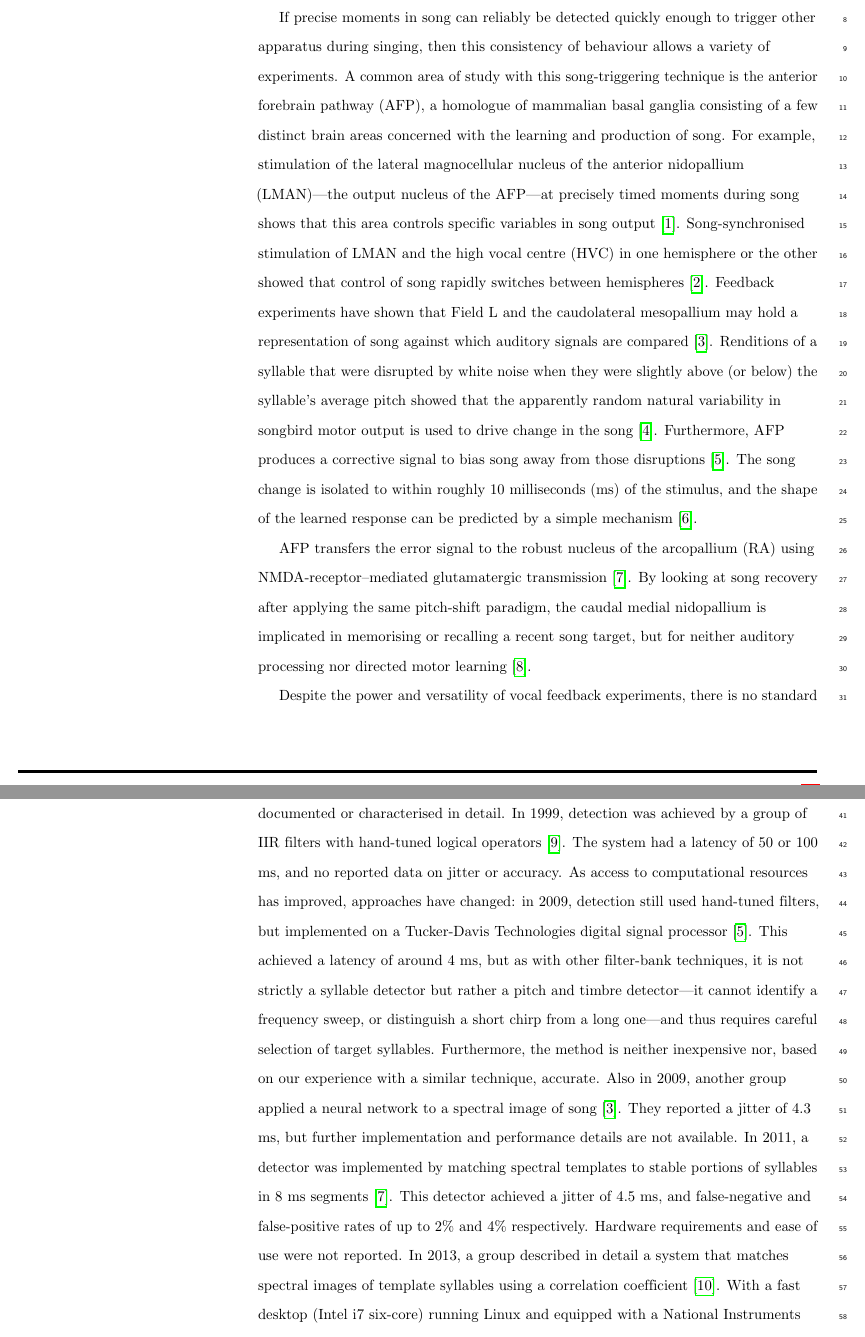
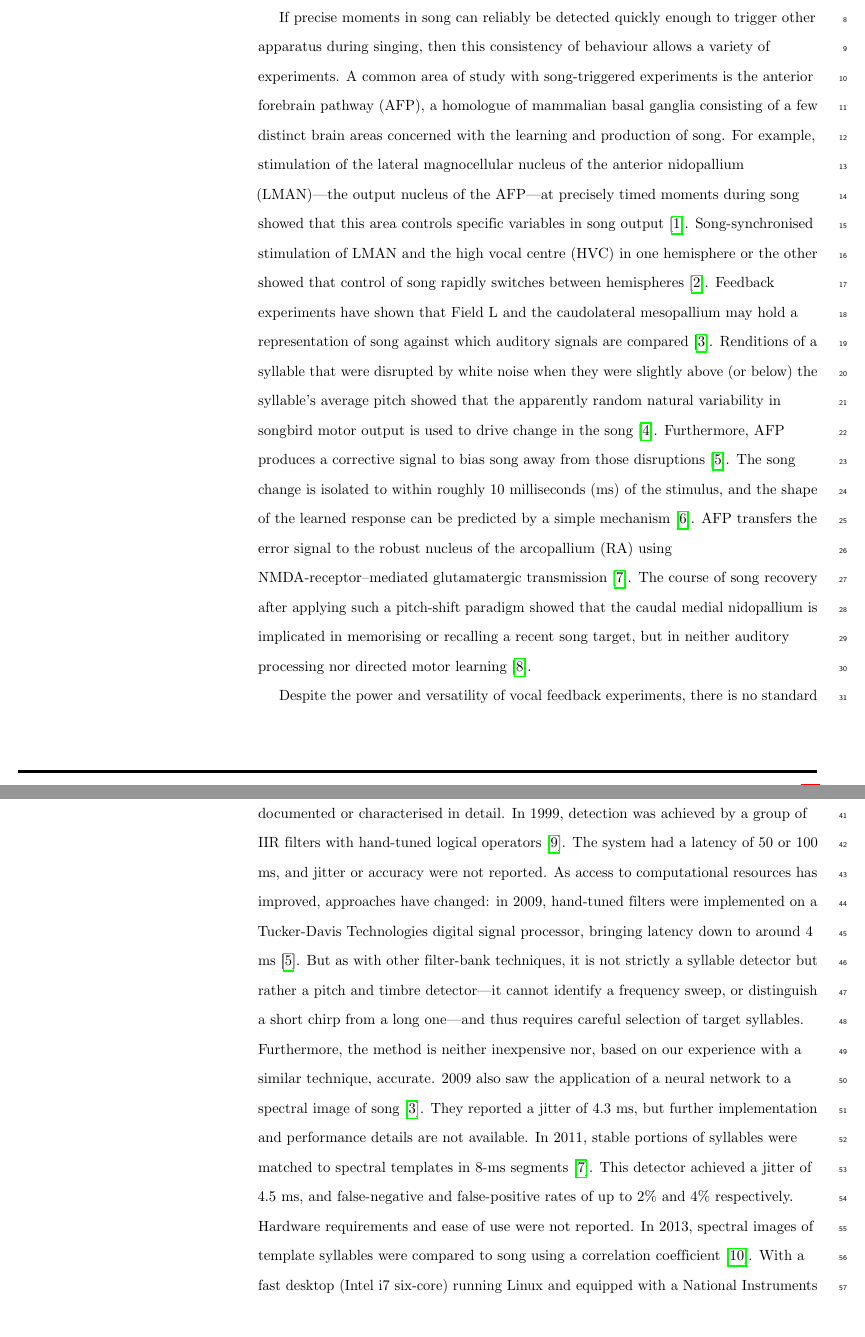
Before and after one commit to bwpearre/paper-2016-syllable-detector, a LaTeX paper (main.tex): two parts of pages 2 and 3 of 29, joined at a grey line, cut so that both start at the same text. Compiled offline with pdfLaTeX.

Commit message:
Clean up don't-use-citation-as-sentence-subject changes.

```diff
--- a/main.tex
+++ b/main.tex
@@ -197,12 +197,12 @@ neural basis of learning, audition, and control.
 If precise moments in song can reliably be detected quickly enough to
 trigger other apparatus during singing, then this consistency of
 behaviour allows a variety of experiments.  A common area of study
-with this song-triggering technique is the anterior forebrain pathway
+with song-triggered experiments is the anterior forebrain pathway
 (AFP), a homologue of mammalian basal ganglia consisting of a few
 distinct brain areas concerned with the learning and production of
 song.  For example, stimulation of the lateral magnocellular nucleus
 of the anterior nidopallium (LMAN)---the output nucleus of the
-AFP---at precisely timed moments during song shows that this area
+AFP---at precisely timed moments during song showed that this area
 controls specific variables in song output \cite{Kao2005}.
 Song-synchronised stimulation of LMAN and the high vocal centre (HVC)
 in one hemisphere or the other showed that control of song rapidly
@@ -215,19 +215,16 @@ the syllable's average pitch showed that the apparently random natural
 variability in songbird motor output is used to drive change in the
 song \cite{Tumer2007pitchshift}. Furthermore, AFP produces a
 corrective signal to bias song away from those disruptions
-\cite{Andalman2009}. The
-song change is isolated to within roughly 10 milliseconds (ms) of the
-stimulus, and the shape of the learned response can be predicted by
-a simple mechanism \cite{Charlesworth2011learning}.
-
-
-AFP transfers the error signal to
-the robust nucleus of the arcopallium (RA) using
-NMDA-receptor--mediated glutamatergic transmission \cite{Warren2011}. By looking at song
-recovery after applying the same pitch-shift paradigm,
-the caudal medial nidopallium is
-implicated in memorising or recalling a recent song target, but for
-neither auditory processing nor directed motor learning \cite{Canopoli2014}.
+\cite{Andalman2009}. The song change is isolated to within roughly 10
+milliseconds (ms) of the stimulus, and the shape of the learned
+response can be predicted by a simple mechanism
+\cite{Charlesworth2011learning}. AFP transfers the error signal to the
+robust nucleus of the arcopallium (RA) using NMDA-receptor--mediated
+glutamatergic transmission \cite{Warren2011}. The course of song
+recovery after applying such a pitch-shift paradigm showed that the
+caudal medial nidopallium is implicated in memorising or recalling a
+recent song target, but in neither auditory processing nor directed
+motor learning \cite{Canopoli2014}.
 
 % THEIR WORDS: (NCM, a high auditory area) impaired recovery of the original pitch even several weeks after withdrawal of the reinforcing stimuli. Because NCM lesions spared both successful noise-avoidance behavior and birds' auditory discrimination ability, our results show that NCM is not needed for directed motor changes or for auditory discriminative processing, but is implied in memorizing or recalling the memory of the recent song target.
 
@@ -247,25 +244,21 @@ A variety of syllable-triggering systems have been used, but few have
 been documented or characterised in detail.  In 1999,
 detection was achieved by a group of IIR filters with hand-tuned logical
 operators \cite{Leonardo1999}.  The system had a latency of 50 or 100 ms,
-and no reported data on jitter or accuracy.  As access to
+and jitter or accuracy were not reported.  As access to
 computational resources has improved, approaches have changed: in
-2009, detection still used hand-tuned filters, but implemented
-on a Tucker-Davis Technologies digital signal processor \cite{Andalman2009}.  This
-achieved a latency of around 4 ms, but as with other filter-bank techniques, it
+2009, hand-tuned filters were implemented on a Tucker-Davis Technologies digital signal processor, bringing latency down to around 4 ms \cite{Andalman2009}. But as with other filter-bank techniques, it
 is not strictly a syllable detector but rather a pitch and timbre
 detector---it cannot identify a frequency sweep, or distinguish a
 short chirp from a long one---and thus requires careful selection of
 target syllables.  Furthermore, the method is neither inexpensive nor,
 based on our experience with a similar technique, accurate.
-Also in 2009, another group applied a neural network to a spectral image of
+2009 also saw the application of a neural network to a spectral image of
 song \cite{Keller2009}.  They reported a jitter of 4.3 ms, but further implementation and
-performance details are not available.  In 2011, a detector was implemented by
-matching spectral templates to stable portions of syllables in 8 ms
+performance details are not available.  In 2011, stable portions of syllables were matched to spectral templates in 8-ms
 segments \cite{Warren2011}.  This detector achieved a jitter of 4.5 ms, and false-negative and
 false-positive rates of up to 2\% and 4\% respectively.  Hardware
-requirements and ease of use were not reported.  In 2013,
-a group described in detail a system that matches spectral
-images of template syllables using a correlation coefficient \cite{Skocik2013}.  With a
+requirements and ease of use were not reported.  In 2013, spectral
+images of template syllables were compared to song using a correlation coefficient \cite{Skocik2013}.  With a
 fast desktop (Intel i7 six-core) running Linux and equipped with a
 National Instruments data acquisition card, it boasts a hardware-only
 (not accounting for the time taken to compute a match with a syllable)
```
Also changed, not shown: main.tex (3 more changed lines).
